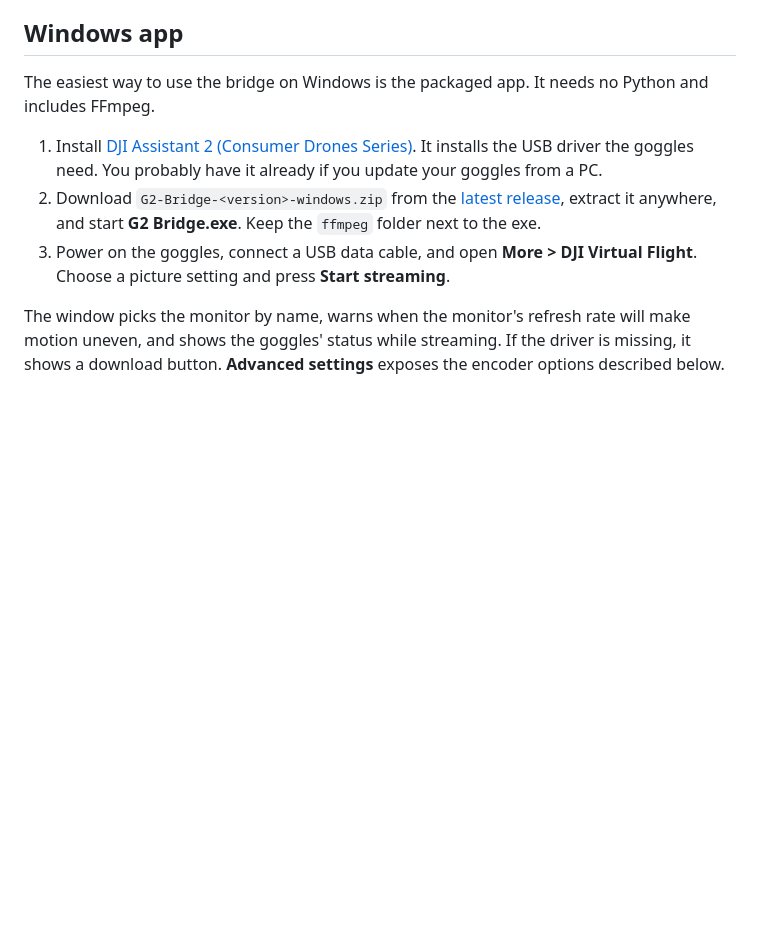
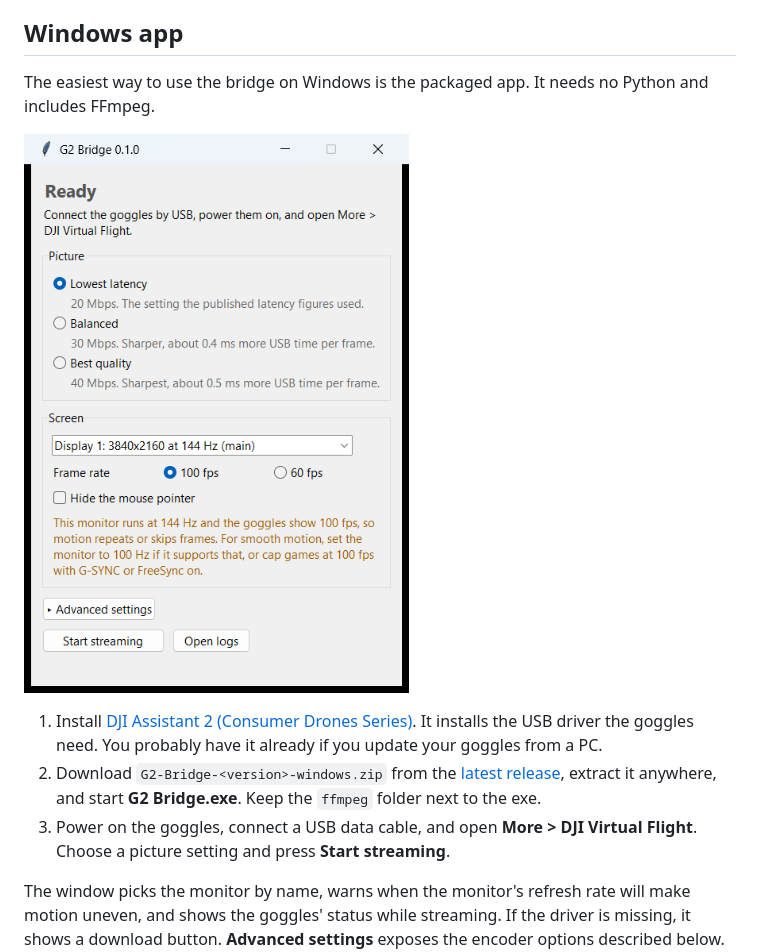
Before and after one commit to Ammaar-Alam/g2-bridge, a Markdown page: README.md, the part around the change. GitHub-like rendering; pictures changed too: docs/images/app-window.png (added); blank space fills up the shorter version.

Commit message:
docs(app): add a screenshot of the window
Co-Authored-By: Claude Fable 5.1 <noreply@anthropic.com>

```diff
--- a/README.md
+++ b/README.md
@@ -14,6 +14,8 @@ We measured **about 12 ms median monitor-to-lens delay** at 1080p100. See [how w
 ## Windows app
 
 The easiest way to use the bridge on Windows is the packaged app. It needs no Python and includes FFmpeg.
+
+![The G2 Bridge window](docs/images/app-window.png)
 
 1. Install [DJI Assistant 2 (Consumer Drones Series)](https://www.dji.com/downloads/softwares/dji-assistant-2-consumer-drones-series). It installs the USB driver the goggles need. You probably have it already if you update your goggles from a PC.
 2. Download `G2-Bridge-<version>-windows.zip` from the [latest release](../../releases/latest), extract it anywhere, and start **G2 Bridge.exe**. Keep the `ffmpeg` folder next to the exe.
```
